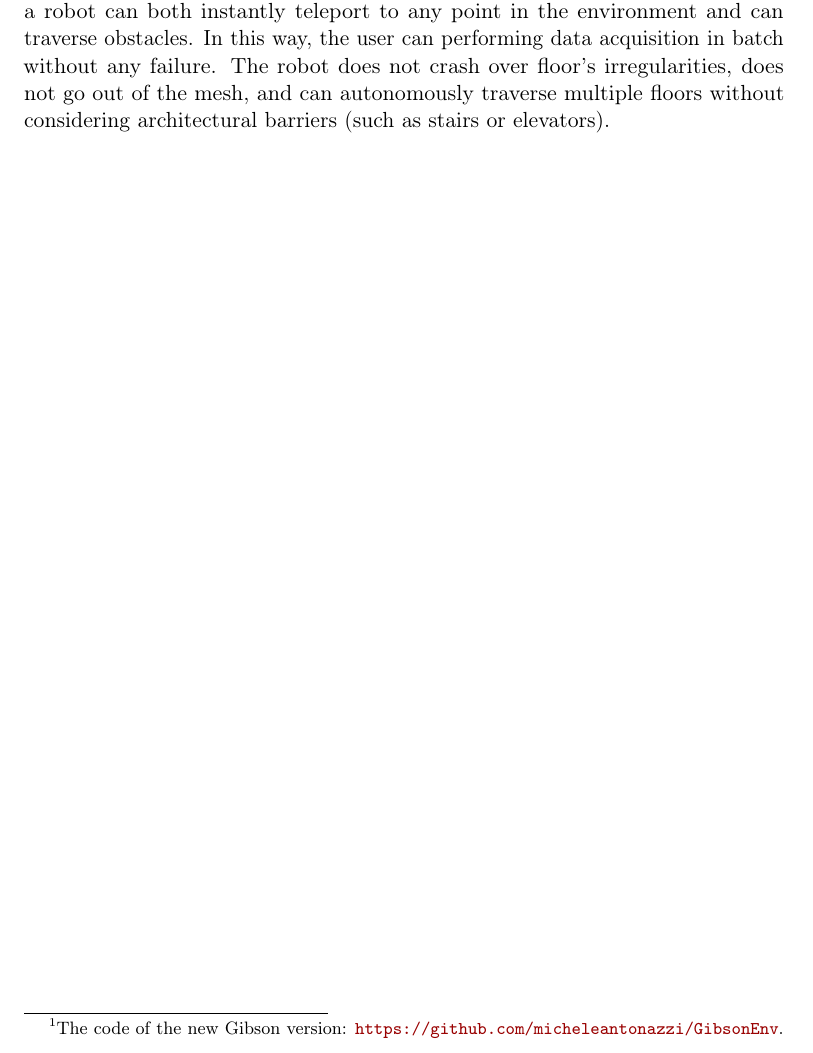
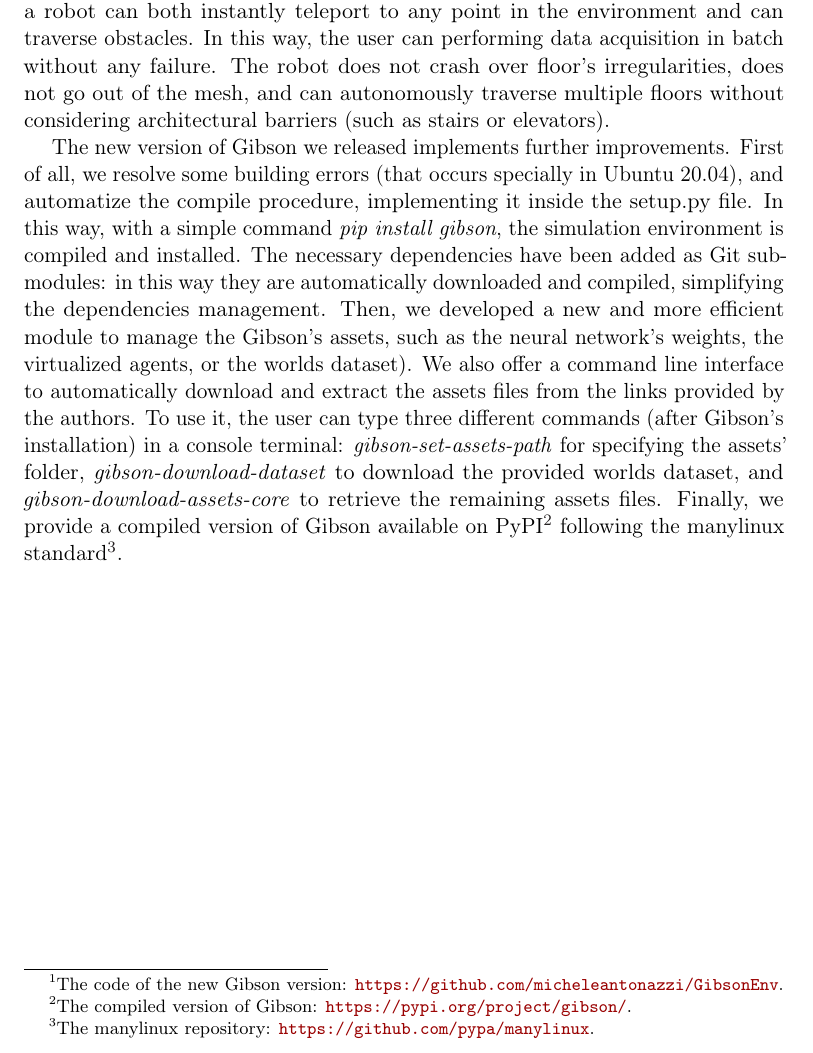
Before and after one commit to micheleantonazzi/master-s-thesis-robust-door-detector, a LaTeX thesis (latex/thesis/tesi.tex, which reads latex/thesis/capitoli/capitolo4.tex): part of page 54 of 59, cut so that both start at the same text. Compiled offline with pdfLaTeX.

Commit message:
thesis upgrade

```diff
--- a/latex/thesis/capitoli/capitolo4.tex
+++ b/latex/thesis/capitoli/capitolo4.tex
@@ -384,3 +384,5 @@ Exploration is a challenging task performed through different strategies (such a
 While the issues just reported can be solved using appropriates techniques, the problem related to the Matterport3D dataset makes completely infeasible data collection using Gibson ``as is''. The physical structure of the Matterport's environments are encoded in 3D polygonal meshes. A polygon mesh is a collection of vertices, edges and faces that defines the shape of a polyhedral object. These meshes are extremely cluttered and noisy. The furniture models are malformed and incomplete, for example a table can be composed by the horizontal plan omitting one or more legs (Fig. \ref{fig:matterport_issues_meshes_furniture}) or some faces are disconnected from the principal object mesh. Furthermore, the walls often presents holes at windows, mirrors or other undefined locations (Fig. \ref{fig:matterport_issues_hole}). These malformations affect the robot perception, making autonomous navigation impossible. Another important aspect concerns the floor plan surfaces, that are extremely irregular. They are composed by a series of triangles but the vertex are not perfectly aligned (Fig. \ref{fig:matterport_issues_floor_plan}). This further complicates the robot navigation, which often crashes over floor irregularities.
 
 To overcome these difficulties, we provide an upgraded version of Gibson available on Github\footnote{The code of the new Gibson version: \url{https://github.com/micheleantonazzi/GibsonEnv}.}. We developed a new simulation mechanism without any physical constraints: gravity and collision detection are removed. Inside this stage, the robot can not move autonomously using motors, but the user can set an absolute position and orientation in which the robot must be located at each instant. In other words, we implement an unreal simulation mechanism in which a robot can both instantly teleport to any point in the environment and can traverse obstacles. In this way, the user can performing data acquisition in batch without any failure. The robot does not crash over floor's irregularities, does not go out of the mesh, and can autonomously traverse multiple floors without considering architectural barriers (such as stairs or elevators).
+
+The new version of Gibson we released implements further improvements. First of all, we resolve some building errors (that occurs specially in Ubuntu 20.04), and automatize the compile procedure, implementing it inside the setup.py file. In this way, with a simple command \textit{pip install gibson}, the simulation environment is compiled and installed. The necessary dependencies have been added as Git sub-modules: in this way they are automatically downloaded and compiled, simplifying the dependencies management. Then, we developed a new and more efficient module to manage the Gibson's assets, such as the neural network's weights, the virtualized agents, or the worlds dataset). We also offer a command line interface to automatically download and extract the assets files from the links provided by the authors. To use it, the user can type three different commands (after Gibson's installation) in a console terminal: \textit{gibson-set-assets-path} for specifying the assets' folder, \textit{gibson-download-dataset} to download the provided worlds dataset, and \textit{gibson-download-assets-core} to retrieve the remaining assets files. Finally, we provide a compiled version of Gibson available on PyPI\footnote{The compiled version of Gibson: \url{https://pypi.org/project/gibson/}.} following the manylinux standard\footnote{The manylinux repository: \url{https://github.com/pypa/manylinux}.}.
```
